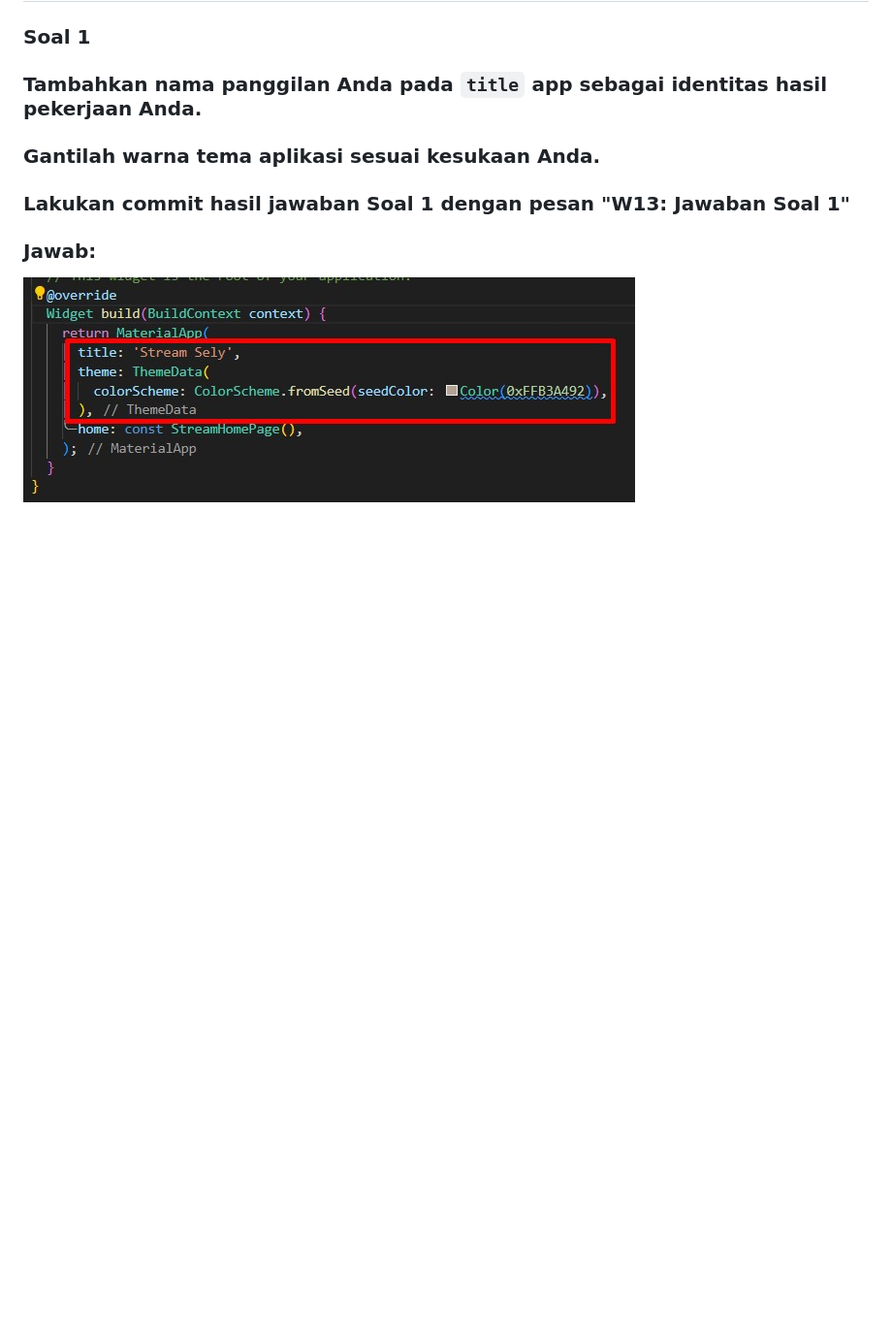
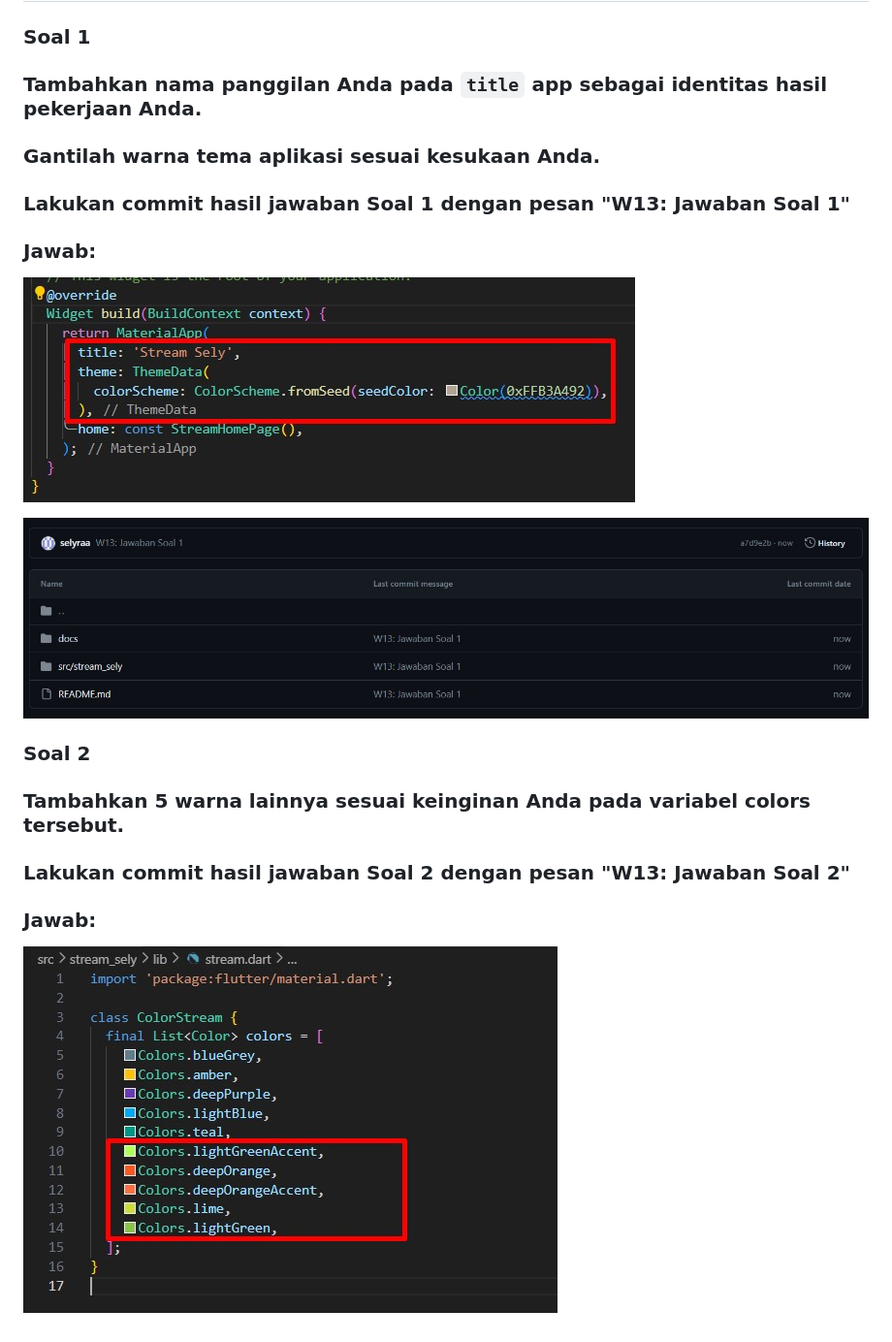
Before and after one commit to selyraa/2141720005-mobile-2023, a Markdown page: week-13/README.md, the part around the change. Shown: that part at 97% size. Rendered like a GitHub page; pictures changed too: week-13/docs/commit-1.jpg (added), week-13/docs/soal-2.jpg (added); blank space fills up the shorter version.

Commit message:
W13: Jawaban Soal 2

```diff
--- a/week-13/README.md
+++ b/week-13/README.md
@@ -9,3 +9,12 @@
 ### Jawab:
 
 ![images](./docs/soal-1.jpg)
+
+![images](./docs/commit-1.jpg)
+
+### Soal 2
+### Tambahkan 5 warna lainnya sesuai keinginan Anda pada variabel colors tersebut.
+### Lakukan commit hasil jawaban Soal 2 dengan pesan "W13: Jawaban Soal 2"
+### Jawab:
+
+![images](./docs/soal-2.jpg)
```
Also changed, not shown: 1 other file.
